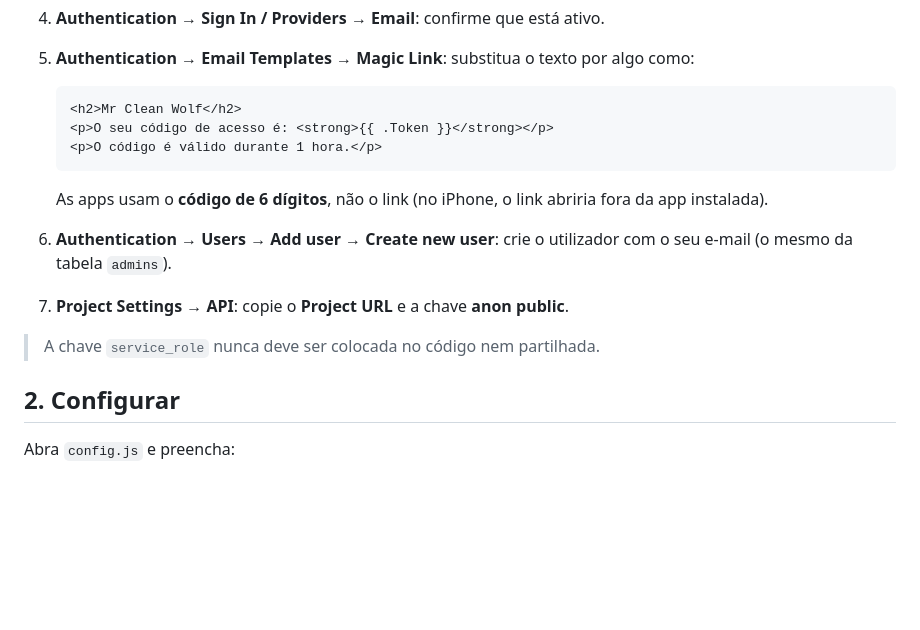
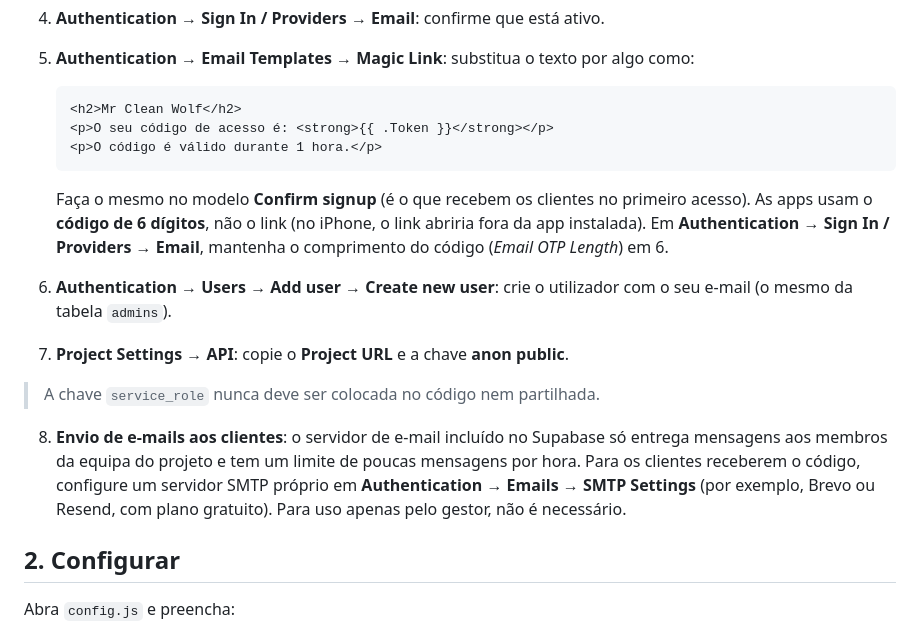
Before and after one commit to lusowolf286/mr-clean-wolf, a Markdown page: README.md, the part around the change. GitHub-like rendering; blank space fills up the shorter version.

Commit message:
README: modelo Confirm signup e SMTP para clientes
Co-Authored-By: Claude Opus 5.5 <noreply@anthropic.com>
Claude-Session: https://claude.ai/code/session_013JqBQV2ShfKmK5iQwc5H9K

````diff
--- a/README.md
+++ b/README.md
@@ -25,11 +25,15 @@ O código fica no GitHub (público, sem dados). Os dados, as fotografias e as co
    <p>O código é válido durante 1 hora.</p>
    ```
 
+   Faça o mesmo no modelo **Confirm signup** (é o que recebem os clientes no primeiro acesso).
    As apps usam o **código de 6 dígitos**, não o link (no iPhone, o link abriria fora da app instalada).
+   Em **Authentication → Sign In / Providers → Email**, mantenha o comprimento do código (*Email OTP Length*) em 6.
 6. **Authentication → Users → Add user → Create new user**: crie o utilizador com o seu e-mail (o mesmo da tabela `admins`).
 7. **Project Settings → API**: copie o **Project URL** e a chave **anon public**.
 
 > A chave `service_role` nunca deve ser colocada no código nem partilhada.
+
+8. **Envio de e-mails aos clientes**: o servidor de e-mail incluído no Supabase só entrega mensagens aos membros da equipa do projeto e tem um limite de poucas mensagens por hora. Para os clientes receberem o código, configure um servidor SMTP próprio em **Authentication → Emails → SMTP Settings** (por exemplo, Brevo ou Resend, com plano gratuito). Para uso apenas pelo gestor, não é necessário.
 
 ## 2. Configurar
 
````
